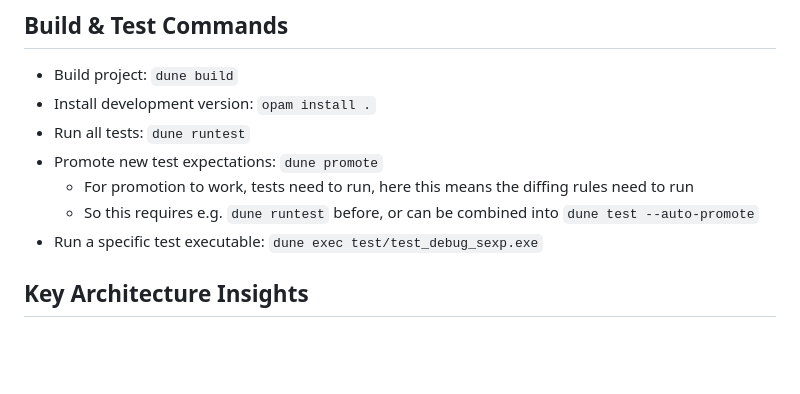
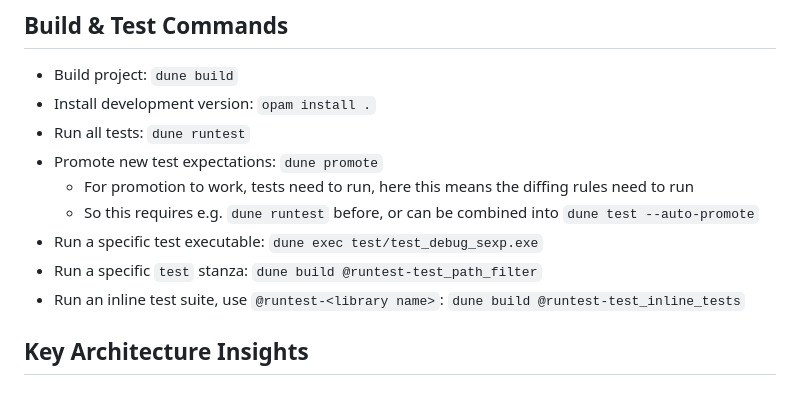
Before and after one commit to lukstafi/ppx_minidebug, a Markdown page: CLAUDE.md, the part around the change. GitHub-like rendering; blank space fills up the shorter version.

Commit message:
Explain running individual tests

```diff
--- a/CLAUDE.md
+++ b/CLAUDE.md
@@ -23,6 +23,8 @@ Version 3.0.0 transitions from static file generation (PrintBox/Flushing) to dat
   - For promotion to work, tests need to run, here this means the diffing rules need to run
   - So this requires e.g. `dune runtest` before, or can be combined into `dune test --auto-promote`
 - Run a specific test executable: `dune exec test/test_debug_sexp.exe`
+- Run a specific `test` stanza: `dune build @runtest-test_path_filter`
+- Run an inline test suite, use `@runtest-<library name>`: `dune build @runtest-test_inline_tests`
 
 ## Key Architecture Insights
 
```
